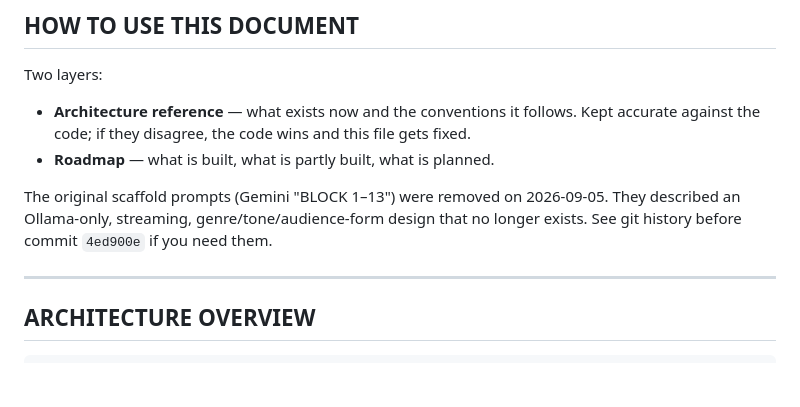
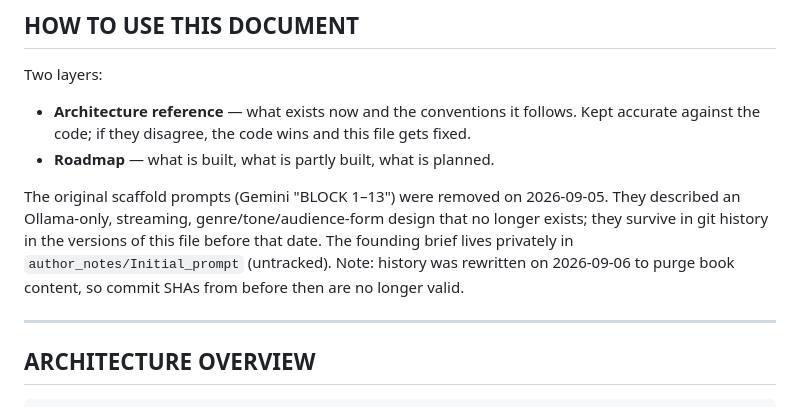
Before and after one commit to Rewbis/BookBot_08, a Markdown page: docs/BookBot_08_Roadmap_and_Instructions.md, the part around the change. Drawn GitHub-style; blank space fills up the shorter version.

Commit message:
Docs: note history rewrite; brief now lives in private author_notes

```diff
--- a/docs/BookBot_08_Roadmap_and_Instructions.md
+++ b/docs/BookBot_08_Roadmap_and_Instructions.md
@@ -10,7 +10,7 @@ Two layers:
 - **Architecture reference** — what exists now and the conventions it follows. Kept accurate against the code; if they disagree, the code wins and this file gets fixed.
 - **Roadmap** — what is built, what is partly built, what is planned.
 
-The original scaffold prompts (Gemini "BLOCK 1–13") were removed on 2026-09-05. They described an Ollama-only, streaming, genre/tone/audience-form design that no longer exists. See git history before commit `4ed900e` if you need them.
+The original scaffold prompts (Gemini "BLOCK 1–13") were removed on 2026-09-05. They described an Ollama-only, streaming, genre/tone/audience-form design that no longer exists; they survive in git history in the versions of this file before that date. The founding brief lives privately in `author_notes/Initial_prompt` (untracked). Note: history was rewritten on 2026-09-06 to purge book content, so commit SHAs from before then are no longer valid.
 
 ---
 
```
